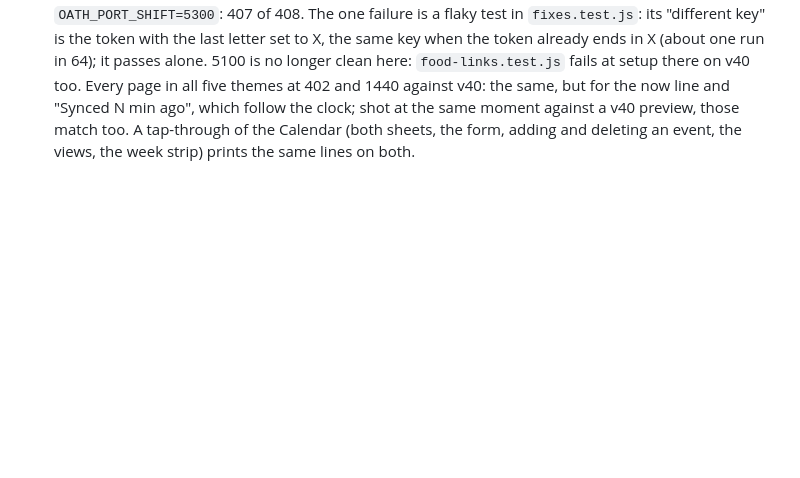
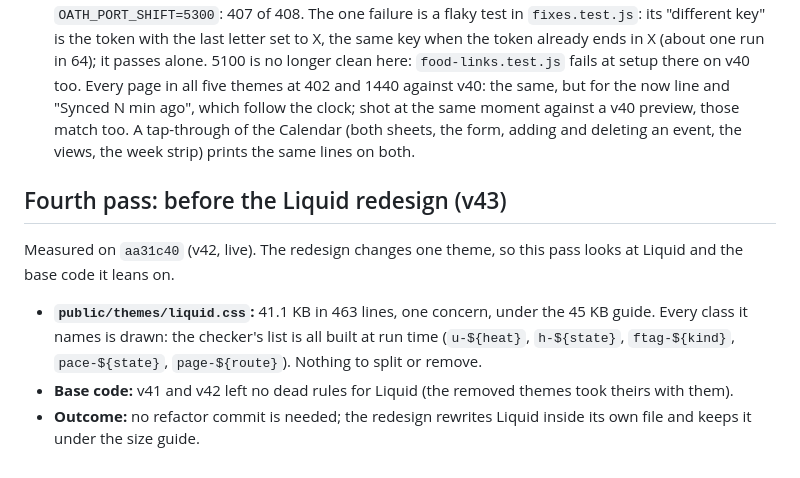
Before and after one commit to zammitdaniel09-ctrl/oath-app, a Markdown page: docs/audit-2026-10-29.md, the part around the change. Drawn GitHub-style; blank space fills up the shorter version.

Commit message:
Docs: the fourth audit pass, before the Liquid redesign
Co-Authored-By: Claude Opus 5.5 <noreply@anthropic.com>

```diff
--- a/docs/audit-2026-10-29.md
+++ b/docs/audit-2026-10-29.md
@@ -193,3 +193,15 @@ chips, charts), so this pass looks hardest at the base stylesheets, the page mod
   and "Synced N min ago", which follow the clock; shot at the same moment against a v40 preview, those
   match too. A tap-through of the Calendar (both sheets, the form, adding and deleting an event, the
   views, the week strip) prints the same lines on both.
+
+## Fourth pass: before the Liquid redesign (v43)
+
+Measured on `aa31c40` (v42, live). The redesign changes one theme, so this pass looks at Liquid and the
+base code it leans on.
+
+- **`public/themes/liquid.css`:** 41.1 KB in 463 lines, one concern, under the 45 KB guide. Every class
+  it names is drawn: the checker's list is all built at run time (`u-${heat}`, `h-${state}`,
+  `ftag-${kind}`, `pace-${state}`, `page-${route}`). Nothing to split or remove.
+- **Base code:** v41 and v42 left no dead rules for Liquid (the removed themes took theirs with them).
+- **Outcome:** no refactor commit is needed; the redesign rewrites Liquid inside its own file and keeps
+  it under the size guide.
```
